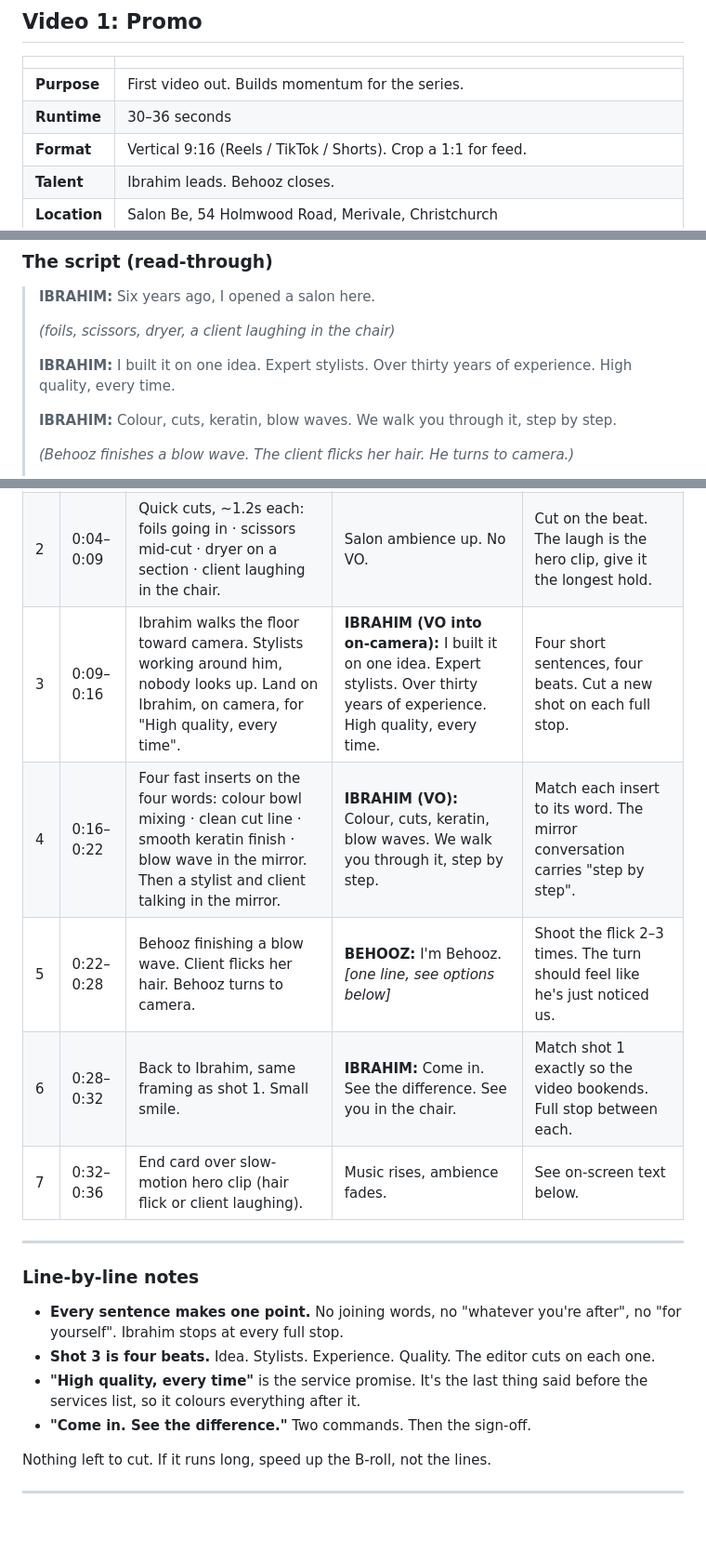
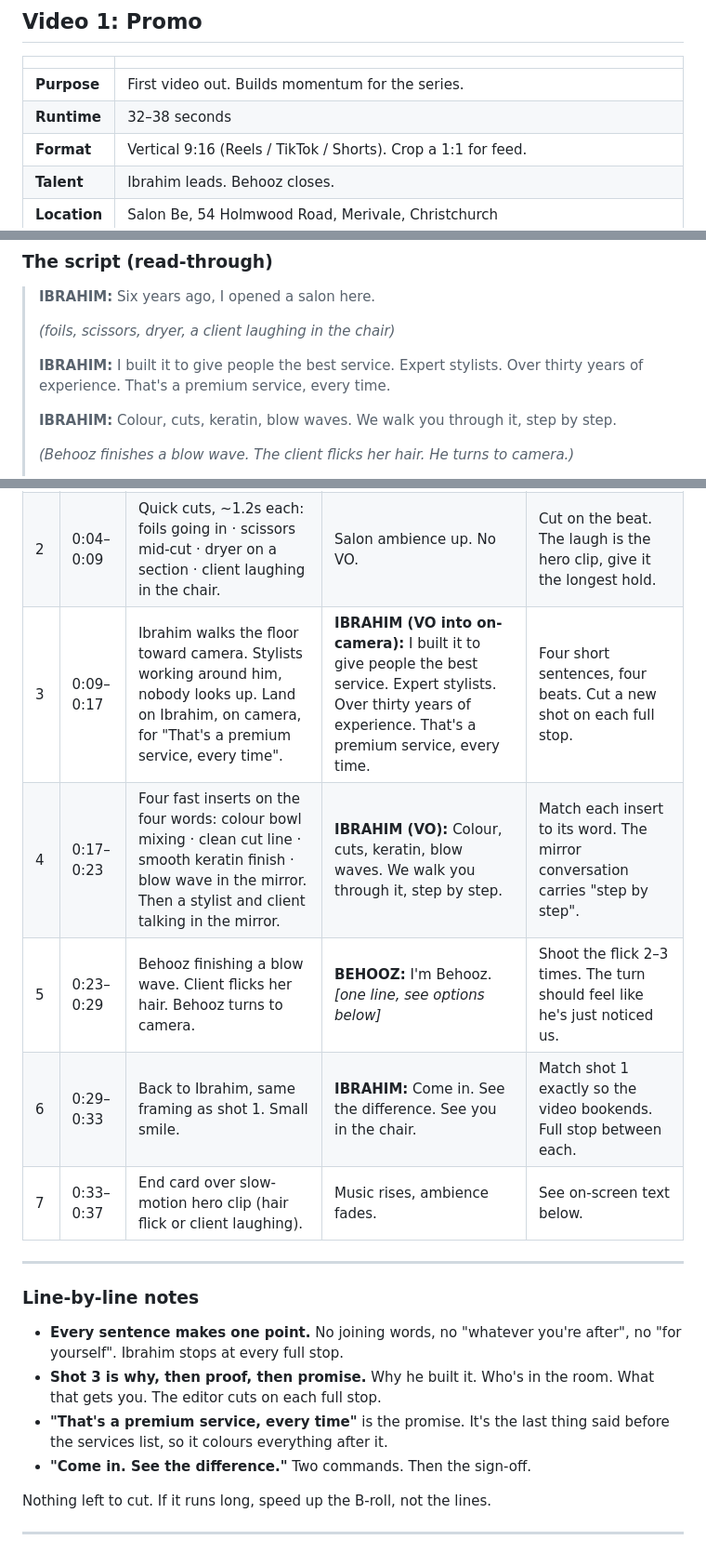
Before and after one commit to yoonryan11-coder/Ryan-codes-, a Markdown page: content/salon-be/video-1-promo.md, 3 parts joined by grey strips. Shown at 93% size. Drawn GitHub-style; blank space fills up the shorter version.

Commit message:
Reorder the Salon Be promo promise: why, proof, then premium service
Co-Authored-By: Claude Fable 5.1 <noreply@anthropic.com>
Claude-Session: https://claude.ai/code/session_014Gvcm2jsSi9G4P3x1svjFH

```diff
--- a/content/salon-be/video-1-promo.md
+++ b/content/salon-be/video-1-promo.md
@@ -5,7 +5,7 @@
 | | |
 |---|---|
 | **Purpose** | First video out. Builds momentum for the series. |
-| **Runtime** | 30–36 seconds |
+| **Runtime** | 32–38 seconds |
 | **Format** | Vertical 9:16 (Reels / TikTok / Shorts). Crop a 1:1 for feed. |
 | **Talent** | Ibrahim leads. Behooz closes. |
 | **Location** | Salon Be, 54 Holmwood Road, Merivale, Christchurch |
@@ -19,7 +19,7 @@
 >
 > *(foils, scissors, dryer, a client laughing in the chair)*
 >
-> **IBRAHIM:** I built it on one idea. Expert stylists. Over thirty years of experience. High quality, every time.
+> **IBRAHIM:** I built it to give people the best service. Expert stylists. Over thirty years of experience. That's a premium service, every time.
 >
 > **IBRAHIM:** Colour, cuts, keratin, blow waves. We walk you through it, step by step.
 >
@@ -39,19 +39,19 @@
 |---|---|---|---|---|
 | 1 | 0:00–0:04 | Ibrahim at the front of the salon, mid-shot, natural window light. Straight down the lens. | **IBRAHIM:** Six years ago, I opened a salon here. | Hold on Ibrahim. No cuts yet. Let it land. |
 | 2 | 0:04–0:09 | Quick cuts, ~1.2s each: foils going in · scissors mid-cut · dryer on a section · client laughing in the chair. | Salon ambience up. No VO. | Cut on the beat. The laugh is the hero clip, give it the longest hold. |
-| 3 | 0:09–0:16 | Ibrahim walks the floor toward camera. Stylists working around him, nobody looks up. Land on Ibrahim, on camera, for "High quality, every time". | **IBRAHIM (VO into on-camera):** I built it on one idea. Expert stylists. Over thirty years of experience. High quality, every time. | Four short sentences, four beats. Cut a new shot on each full stop. |
-| 4 | 0:16–0:22 | Four fast inserts on the four words: colour bowl mixing · clean cut line · smooth keratin finish · blow wave in the mirror. Then a stylist and client talking in the mirror. | **IBRAHIM (VO):** Colour, cuts, keratin, blow waves. We walk you through it, step by step. | Match each insert to its word. The mirror conversation carries "step by step". |
-| 5 | 0:22–0:28 | Behooz finishing a blow wave. Client flicks her hair. Behooz turns to camera. | **BEHOOZ:** I'm Behooz. *[one line, see options below]* | Shoot the flick 2–3 times. The turn should feel like he's just noticed us. |
-| 6 | 0:28–0:32 | Back to Ibrahim, same framing as shot 1. Small smile. | **IBRAHIM:** Come in. See the difference. See you in the chair. | Match shot 1 exactly so the video bookends. Full stop between each. |
-| 7 | 0:32–0:36 | End card over slow-motion hero clip (hair flick or client laughing). | Music rises, ambience fades. | See on-screen text below. |
+| 3 | 0:09–0:17 | Ibrahim walks the floor toward camera. Stylists working around him, nobody looks up. Land on Ibrahim, on camera, for "That's a premium service, every time". | **IBRAHIM (VO into on-camera):** I built it to give people the best service. Expert stylists. Over thirty years of experience. That's a premium service, every time. | Four short sentences, four beats. Cut a new shot on each full stop. |
+| 4 | 0:17–0:23 | Four fast inserts on the four words: colour bowl mixing · clean cut line · smooth keratin finish · blow wave in the mirror. Then a stylist and client talking in the mirror. | **IBRAHIM (VO):** Colour, cuts, keratin, blow waves. We walk you through it, step by step. | Match each insert to its word. The mirror conversation carries "step by step". |
+| 5 | 0:23–0:29 | Behooz finishing a blow wave. Client flicks her hair. Behooz turns to camera. | **BEHOOZ:** I'm Behooz. *[one line, see options below]* | Shoot the flick 2–3 times. The turn should feel like he's just noticed us. |
+| 6 | 0:29–0:33 | Back to Ibrahim, same framing as shot 1. Small smile. | **IBRAHIM:** Come in. See the difference. See you in the chair. | Match shot 1 exactly so the video bookends. Full stop between each. |
+| 7 | 0:33–0:37 | End card over slow-motion hero clip (hair flick or client laughing). | Music rises, ambience fades. | See on-screen text below. |
 
 ---
 
 ### Line-by-line notes
 
 - **Every sentence makes one point.** No joining words, no "whatever you're after", no "for yourself". Ibrahim stops at every full stop.
-- **Shot 3 is four beats.** Idea. Stylists. Experience. Quality. The editor cuts on each one.
-- **"High quality, every time"** is the service promise. It's the last thing said before the services list, so it colours everything after it.
+- **Shot 3 is why, then proof, then promise.** Why he built it. Who's in the room. What that gets you. The editor cuts on each full stop.
+- **"That's a premium service, every time"** is the promise. It's the last thing said before the services list, so it colours everything after it.
 - **"Come in. See the difference."** Two commands. Then the sign-off.
 
 Nothing left to cut. If it runs long, speed up the B-roll, not the lines.
```
Also changed, not shown: other parts of content/salon-be/video-1-promo.md (+1 -1 lines).
